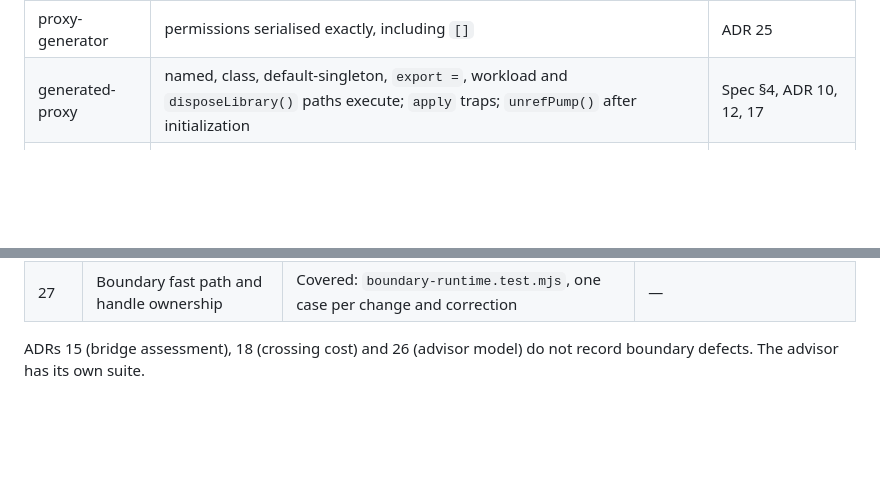
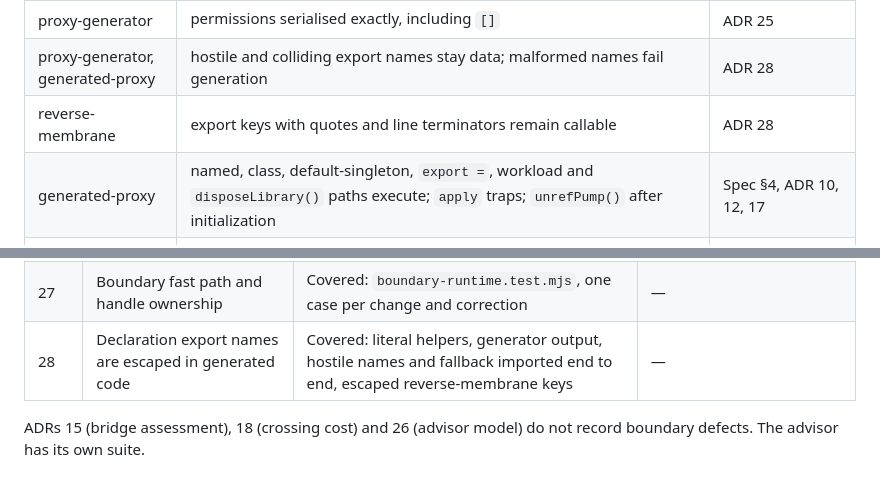
Before and after one commit to rafaeljbgomes/webpack-wasm-sandbox-plugin, a Markdown page: docs/architecture/unit-test-suite-design.md, 2 parts joined by grey strips. GitHub-like rendering; blank space fills up the shorter version.

```diff
--- a/docs/architecture/unit-test-suite-design.md
+++ b/docs/architecture/unit-test-suite-design.md
@@ -217,6 +217,8 @@ Most cases come from failures that compatibility campaigns already found and tha
 | workloads | workload loaded once, shares library context and `__SANDBOXED_LIB__` | ADR 21 |
 | parser | named, default, duplicate, reserved-word, `export =` declaration fixtures | ADR 7, 12 |
 | proxy-generator | permissions serialised exactly, including `[]` | ADR 25 |
+| proxy-generator, generated-proxy | hostile and colliding export names stay data; malformed names fail generation | ADR 28 |
+| reverse-membrane | export keys with quotes and line terminators remain callable | ADR 28 |
 | generated-proxy | named, class, default-singleton, `export =`, workload and `disposeLibrary()` paths execute; `apply` traps; `unrefPump()` after initialization | Spec §4, ADR 10, 12, 17 |
 | policy-loading | omission → `[]`; `null`, non-array and empty-string entries rejected | `build-helpers.ts` |
 | import-redirection | configured root and workload requests redirected; unconfigured untouched; child bundles emitted and evaluated; Node entry chosen over a `browser` entry; `@types` fallback and stub proxy | Spec §3, ADR 6, 11 |
@@ -251,6 +253,7 @@ Most decisions in [architectural-decisions.md](architectural-decisions.md) recor
 | 24 | Browser constructor-only messages | Covered at matcher level (step 2) | Browser execution remains with the security scenarios |
 | 25 | Explicit runtime policy, no silent fallback | Covered: explicit list vs fallback, sync and async validation, fail-closed plugin policy loading (step 1) | — |
 | 27 | Boundary fast path and handle ownership | Covered: `boundary-runtime.test.mjs`, one case per change and correction | — |
+| 28 | Declaration export names are escaped in generated code | Covered: literal helpers, generator output, hostile names and fallback imported end to end, escaped reverse-membrane keys | — |
 
 ADRs 15 (bridge assessment), 18 (crossing cost) and 26 (advisor model) do not record boundary defects. The advisor has its own suite.
 
```
Also changed, not shown: docs/architecture/architectural-decisions.md (+16 -0 lines), docs/architecture/sandbox-plugin-spec-v2.md (+5 -2 lines).
